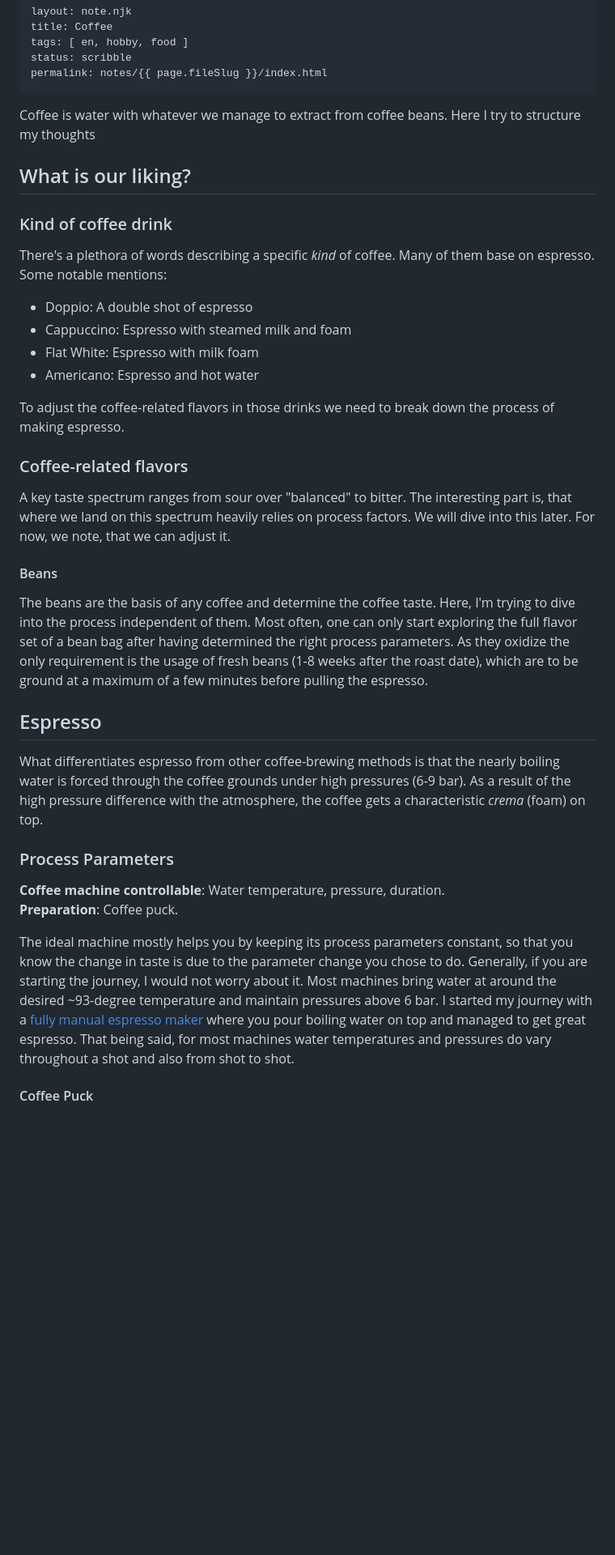
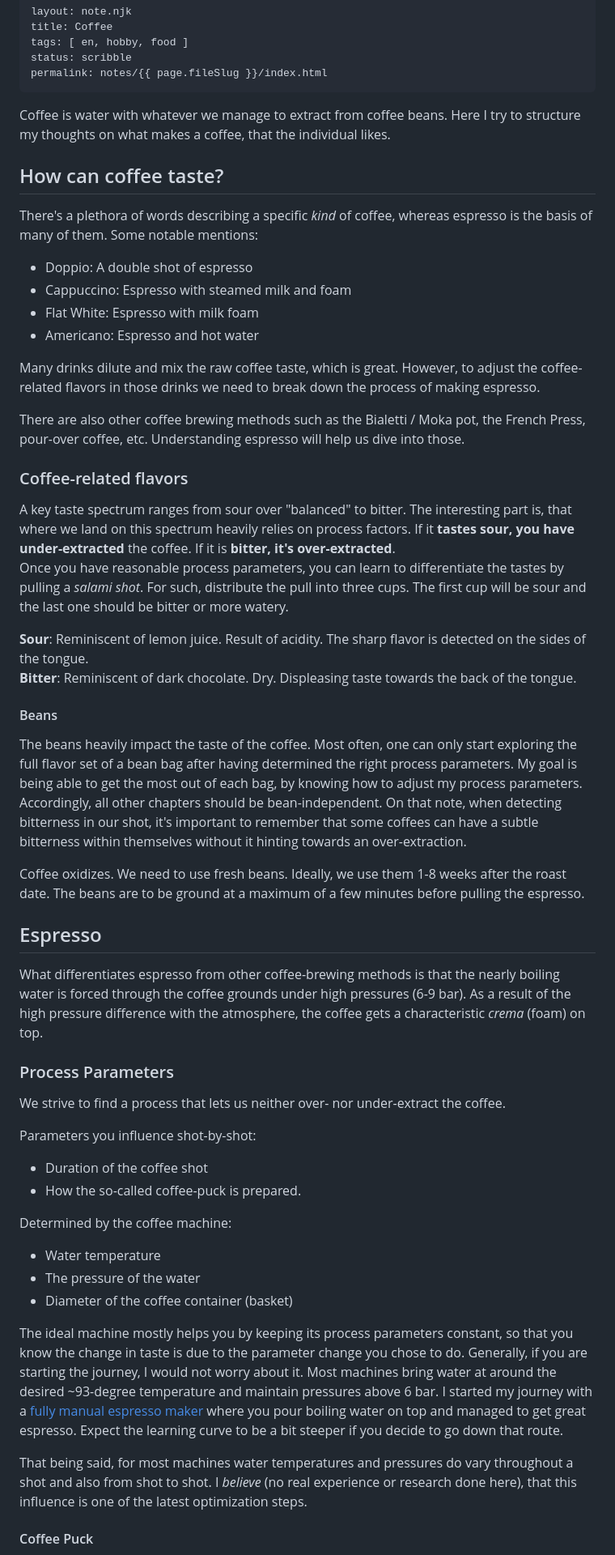
Before and after one commit to fabitosh/fabitosh.github.io, a Markdown page: notes/coffee.md, the part around one of its changes. Shown at 81% size. GitHub-like rendering; blank space fills up the shorter version.

Commit message:
coffee: over- underextract. brewing espresso, restructuring

```diff
--- a/notes/coffee.md
+++ b/notes/coffee.md
@@ -6,52 +6,53 @@ status: scribble
 permalink: notes/{{ page.fileSlug }}/index.html
 ---
 
-Coffee is water with whatever we manage to extract from coffee beans. Here I try to structure my thoughts
+Coffee is water with whatever we manage to extract from coffee beans. Here I try to structure my thoughts on what makes a coffee, that the individual likes.
 
-## What is our liking?
+## How can coffee taste?
 
-### Kind of coffee drink
-
-There's a plethora of words describing a specific _kind_ of coffee. Many of them base on espresso. Some notable
-mentions:
+There's a plethora of words describing a specific _kind_ of coffee, whereas espresso is the basis of many of them. Some notable mentions:
 
 - Doppio: A double shot of espresso
 - Cappuccino: Espresso with steamed milk and foam
 - Flat White: Espresso with milk foam
 - Americano: Espresso and hot water
 
-To adjust the coffee-related flavors in those drinks we need to break down the process of making espresso.
+Many drinks dilute and mix the raw coffee taste, which is great.
+However, to adjust the coffee-related flavors in those drinks we need to break down the process of making espresso.
+
+There are also other coffee brewing methods such as the Bialetti / Moka pot, the French Press, pour-over coffee, etc. Understanding espresso will help us dive into those.
 
 ### Coffee-related flavors
+A key taste spectrum ranges from sour over "balanced" to bitter. The interesting part is, that where we land on this spectrum heavily relies on process factors. If it **tastes sour, you have under-extracted** the coffee. If it is **bitter, it's over-extracted**.
+Once you have reasonable process parameters, you can learn to differentiate the tastes by pulling a *salami shot*. For such, distribute the pull into three cups. The first cup will be sour and the last one should be bitter or more watery.
 
-A key taste spectrum ranges from sour over "balanced" to bitter. The interesting part is, that where we land on this
-spectrum heavily relies on process factors. We will dive into this later. For now, we note, that we can adjust it.
+**Sour**: Reminiscent of lemon juice. Result of acidity. The sharp flavor is detected on the sides of the tongue.
+**Bitter**: Reminiscent of dark chocolate. Dry. Displeasing taste towards the back of the tongue.
 
 #### Beans
+The beans heavily impact the taste of the coffee. Most often, one can only start exploring the full flavor set of a bean bag after having determined the right process parameters. My goal is being able to get the most out of each bag, by knowing how to adjust my process parameters. Accordingly, all other chapters should be bean-independent.
+On that note, when detecting bitterness in our shot, it's important to remember that some coffees can have a subtle bitterness within themselves without it hinting towards an over-extraction.
 
-The beans are the basis of any coffee and determine the coffee taste. Here, I'm trying to dive into the process
-independent of them. Most often, one can only start exploring the full flavor set of a bean bag after having determined
-the right process parameters.
-As they oxidize the only requirement is the usage of fresh beans (1-8 weeks after the roast date), which are to be
-ground at a maximum of a few minutes before pulling the espresso.
+Coffee oxidizes. We need to use fresh beans. Ideally, we use them 1-8 weeks after the roast date. The beans are to be ground at a maximum of a few minutes before pulling the espresso.
 
 ## Espresso
-
-What differentiates espresso from other coffee-brewing methods is that the nearly boiling water is forced through the
-coffee grounds under high pressures (6-9 bar). As a result of the high pressure difference with the atmosphere, the
-coffee gets a characteristic *crema* (foam) on top.
+What differentiates espresso from other coffee-brewing methods is that the nearly boiling water is forced through the coffee grounds under high pressures (6-9 bar). As a result of the high pressure difference with the atmosphere, the coffee gets a characteristic *crema* (foam) on top.
 
 ### Process Parameters
+We strive to find a process that lets us neither over- nor under-extract the coffee.
 
-**Coffee machine controllable**: Water temperature, pressure, duration.
-**Preparation**: Coffee puck.
+Parameters you influence shot-by-shot:
+- Duration of the coffee shot
+- How the so-called coffee-puck is prepared.
 
-The ideal machine mostly helps you by keeping its process parameters constant, so that you know the change in taste is
-due to the parameter change you chose to do. Generally, if you are starting the journey, I would not worry about it.
-Most machines bring water at around the desired ~93-degree temperature and maintain pressures above 6 bar. I started my
-journey with a [fully manual espresso maker](https://www.rok.coffee/espressogc) where you pour boiling water on top and
-managed to get great espresso.
-That being said, for most machines water temperatures and pressures do vary throughout a shot and also from shot to
-shot.
+Determined by the coffee machine:
+- Water temperature
+- The pressure of the water
+- Diameter of the coffee container (basket)
+
+The ideal machine mostly helps you by keeping its process parameters constant, so that you know the change in taste is due to the parameter change you chose to do. Generally, if you are starting the journey, I would not worry about it.
+Most machines bring water at around the desired ~93-degree temperature and maintain pressures above 6 bar. I started my journey with a [fully manual espresso maker](https://www.rok.coffee/espressogc) where you pour boiling water on top and managed to get great espresso. Expect the learning curve to be a bit steeper if you decide to go down that route.
+
+That being said, for most machines water temperatures and pressures do vary throughout a shot and also from shot to shot. I _believe_ (no real experience or research done here), that this influence is one of the latest optimization steps.
 
 #### Coffee Puck
```
Also changed, not shown: other parts of notes/coffee.md (+19 -3 lines).
